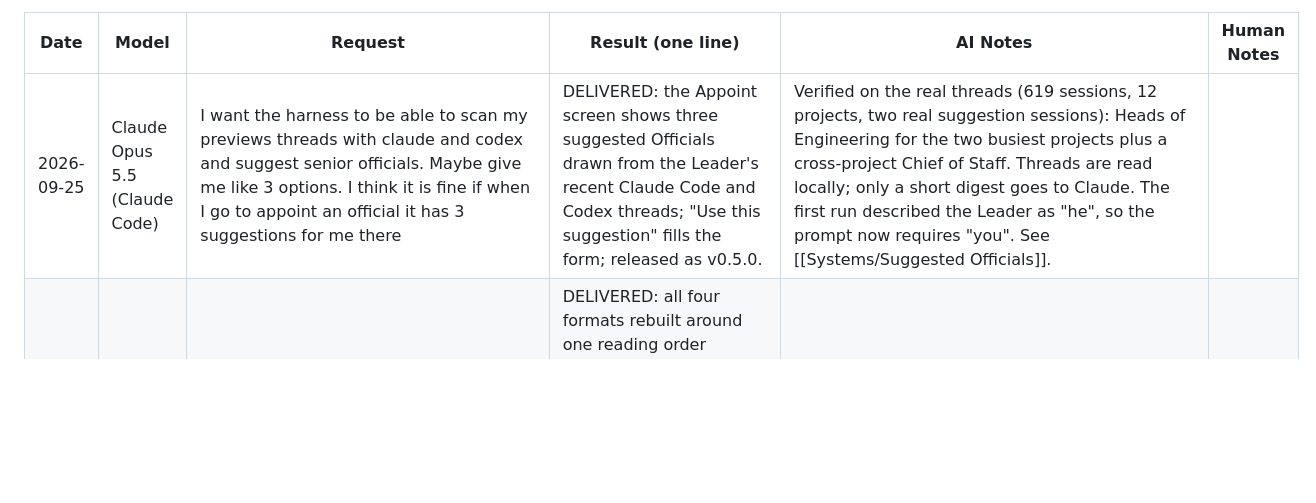
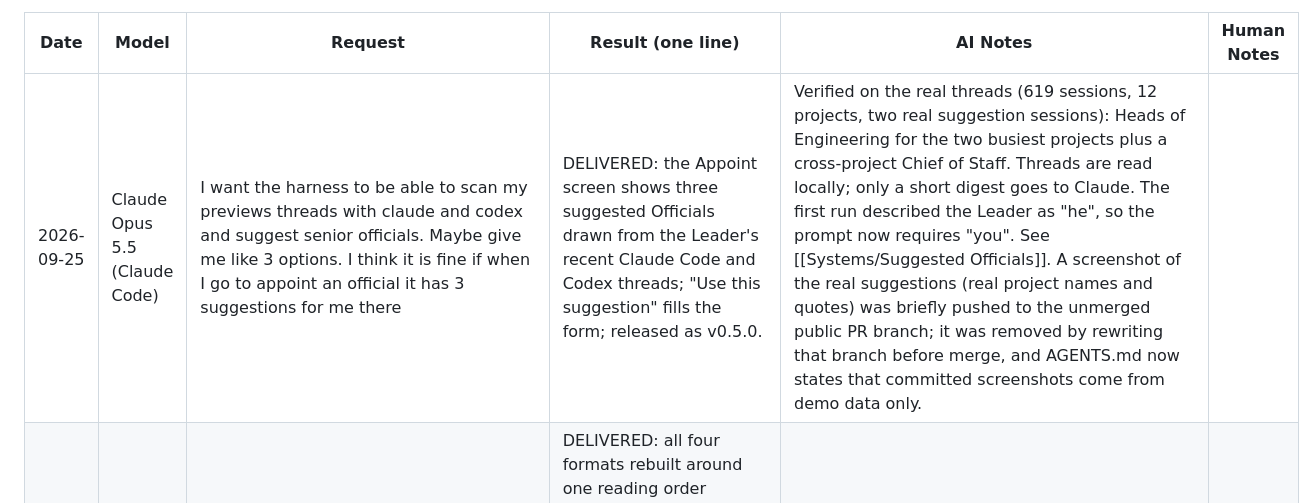
Before and after one commit to random00000000/leader-harness, a Markdown page: Leader Harness - Wiki/PROMPT-LEDGER.md, the part around the change. Drawn GitHub-style; blank space fills up the shorter version.

Commit message:
Committed screenshots come from demo data only
Co-Authored-By: Claude Opus 5.5 <noreply@anthropic.com>

```diff
--- a/Leader Harness - Wiki/PROMPT-LEDGER.md
+++ b/Leader Harness - Wiki/PROMPT-LEDGER.md
@@ -22,7 +22,7 @@ Format rules:
 
 | Date | Model | Request | Result (one line) | AI Notes | Human Notes |
 |------|-------|---------|--------------------|----------|--------------|
-| 2026-09-25 | Claude Opus 5.5 (Claude Code) | I want the harness to be able to scan my previews threads with claude and codex and suggest senior officials. Maybe give me like 3 options. I think it is fine if when I go to appoint an official it has 3 suggestions for me there | DELIVERED: the Appoint screen shows three suggested Officials drawn from the Leader's recent Claude Code and Codex threads; "Use this suggestion" fills the form; released as v0.5.0. | Verified on the real threads (619 sessions, 12 projects, two real suggestion sessions): Heads of Engineering for the two busiest projects plus a cross-project Chief of Staff. Threads are read locally; only a short digest goes to Claude. The first run described the Leader as "he", so the prompt now requires "you". See [[Systems/Suggested Officials]]. | |
+| 2026-09-25 | Claude Opus 5.5 (Claude Code) | I want the harness to be able to scan my previews threads with claude and codex and suggest senior officials. Maybe give me like 3 options. I think it is fine if when I go to appoint an official it has 3 suggestions for me there | DELIVERED: the Appoint screen shows three suggested Officials drawn from the Leader's recent Claude Code and Codex threads; "Use this suggestion" fills the form; released as v0.5.0. | Verified on the real threads (619 sessions, 12 projects, two real suggestion sessions): Heads of Engineering for the two busiest projects plus a cross-project Chief of Staff. Threads are read locally; only a short digest goes to Claude. The first run described the Leader as "he", so the prompt now requires "you". See [[Systems/Suggested Officials]]. A screenshot of the real suggestions (real project names and quotes) was briefly pushed to the unmerged public PR branch; it was removed by rewriting that branch before merge, and AGENTS.md now states that committed screenshots come from demo data only. | |
 | 2026-09-25 | Claude Opus 5.5 (Claude Code) | I want you to polish the reports to be more utilitarian. the folder should look more like a folder and each style should be more polished | DELIVERED: all four formats rebuilt around one reading order (bottom line, decisions, situation, actions, risks, next), with an at-a-glance strip, status tables and a filing reference. The Dossier is a proper manila folder; released as v0.4.0. | Checked every format with screenshots from paused demo data; the deck type was enlarged after a first pass read too small. See [[Systems/Briefings And Styles]]. | |
 | 2026-09-25 | Claude Opus 5.5 (Claude Code) | in the briefing room is hard to take a decision, make sure I can interact with the report and take decisions in the report no matter the style<br><br>also it feels like I need to get into the harness to get the briefing instead of the officials coming to me with the briefings, I feel like we need a lighter surface that can get to me without combing through the entire harness | DELIVERED: decisions inside every briefing format (pick and confirm, different instruction, halt), plus the Dispatch corner panel that appears when a briefing arrives and lets the Leader decide there; released as v0.3.0. | Verified in the real app with demo data: a decision taken inside the Daily Brief was recorded and its instruction queued; the red box opens by itself when a decision waits; the deck title slide links to pending decisions. See [[Systems/Dispatch]] and [[Systems/Briefings And Styles]]. | |
 | 2026-09-25 | Claude Opus 5.5 (Claude Code) | so if the harness will build the harness we need to make sure we use versioning correctly and we do not land in a place where the harness destroys the harness and it stops working. so make a plan for that reliability<br><br>Also it feels like the harness should be ready and available to run in my computer using claude so I want him running and working for me<br><br>also I would like the .exe to be close to the repo so I can use it easily | DELIVERED (in progress for the appointment): [[Systems/PLAN - Reliability]] written; R1 (versioned releases, smoke test, rollback, `Leader Harness.lnk` in the repo) and R3 (no pushes to main, merge gate for protected files) built; v0.2.0 built and smoke-tested; appointing the Harness Engineer in the released app next. | The item 5 acceptance run showed a Ship Official pushing straight to main when no PR was possible, which led to R3. Builds live in %LOCALAPPDATA%\Programs (the repo is in OneDrive, ~370 MB per build). A folder directly under %LOCALAPPDATA% crashed Chromium's sandbox, which the smoke test caught. UPDATE (2026-09-25): v0.2.0 released from main (#11, tag v0.2.0) and started from the shortcut; releases now also get a Start menu entry. The appointment is left to the human (roadmap item 6): computer control cannot reach an app that was not installed through Windows. | |
```
Also changed, not shown: AGENTS.md (+1 -1 lines).
